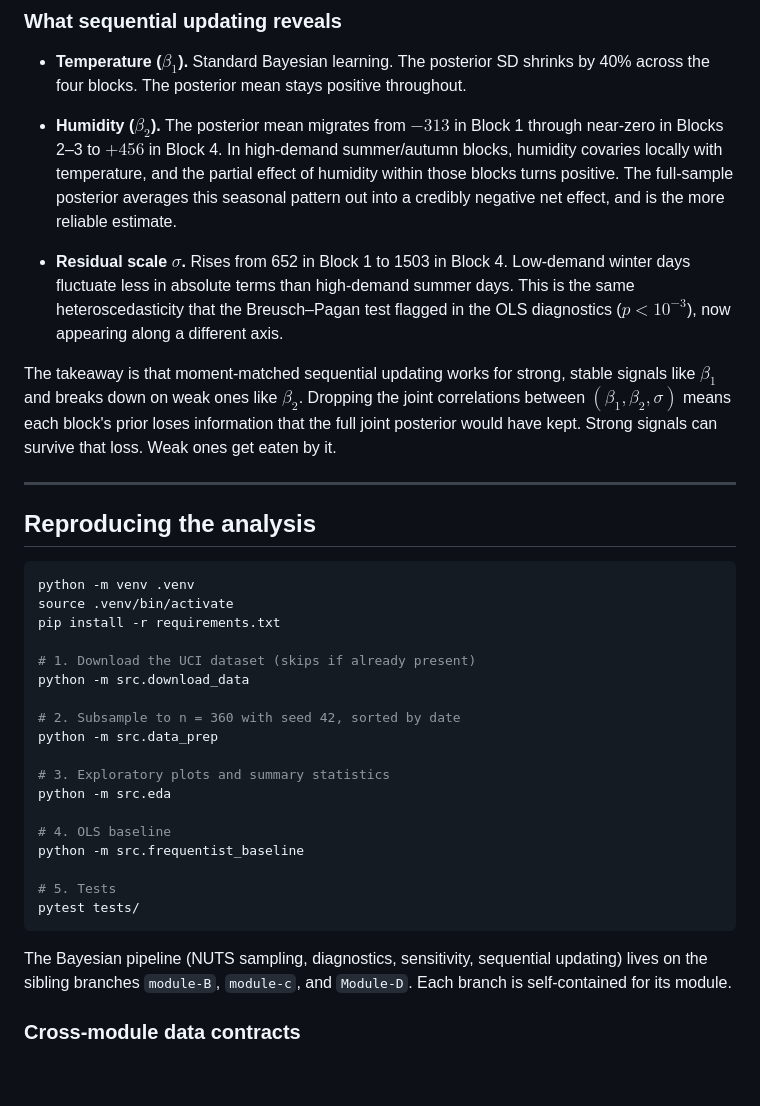
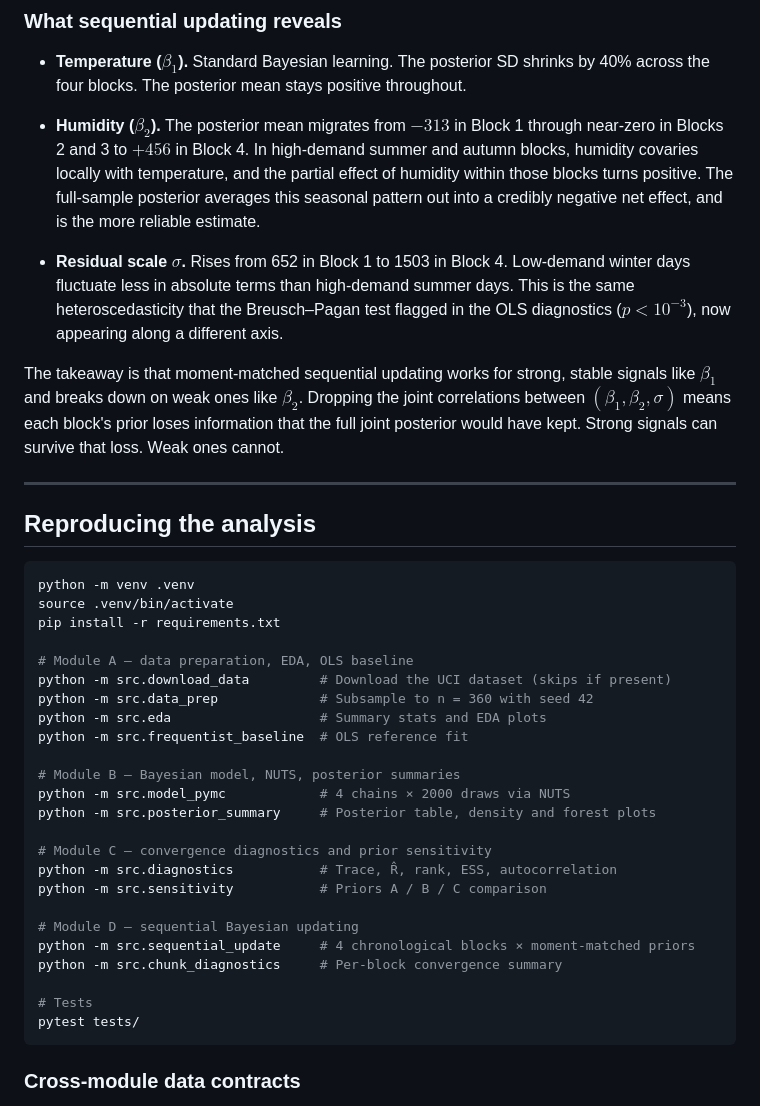
Before and after one commit to Leo510621/bayes_bike_project, a Markdown page: README.md, the part around one of its changes. Drawn GitHub-style; blank space fills up the shorter version.

````diff
--- a/README.md
+++ b/README.md
@@ -228,11 +227,11 @@ $$
 
 - **Temperature ($\beta_1$).** Standard Bayesian learning. The posterior SD shrinks by 40% across the four blocks. The posterior mean stays positive throughout.
 
-- **Humidity ($\beta_2$).** The posterior mean migrates from $-313$ in Block 1 through near-zero in Blocks 2–3 to $+456$ in Block 4. In high-demand summer/autumn blocks, humidity covaries locally with temperature, and the partial effect of humidity within those blocks turns positive. The full-sample posterior averages this seasonal pattern out into a credibly negative net effect, and is the more reliable estimate.
+- **Humidity ($\beta_2$).** The posterior mean migrates from $-313$ in Block 1 through near-zero in Blocks 2 and 3 to $+456$ in Block 4. In high-demand summer and autumn blocks, humidity covaries locally with temperature, and the partial effect of humidity within those blocks turns positive. The full-sample posterior averages this seasonal pattern out into a credibly negative net effect, and is the more reliable estimate.
 
 - **Residual scale $\sigma$.** Rises from 652 in Block 1 to 1503 in Block 4. Low-demand winter days fluctuate less in absolute terms than high-demand summer days. This is the same heteroscedasticity that the Breusch–Pagan test flagged in the OLS diagnostics ($p < 10^{-3}$), now appearing along a different axis.
 
-The takeaway is that moment-matched sequential updating works for strong, stable signals like $\beta_1$ and breaks down on weak ones like $\beta_2$. Dropping the joint correlations between $(\beta_1, \beta_2, \sigma)$ means each block's prior loses information that the full joint posterior would have kept. Strong signals can survive that loss. Weak ones get eaten by it.
+The takeaway is that moment-matched sequential updating works for strong, stable signals like $\beta_1$ and breaks down on weak ones like $\beta_2$. Dropping the joint correlations between $(\beta_1, \beta_2, \sigma)$ means each block's prior loses information that the full joint posterior would have kept. Strong signals can survive that loss. Weak ones cannot.
 
 ---
 
@@ -243,23 +242,27 @@ python -m venv .venv
 source .venv/bin/activate
 pip install -r requirements.txt
 
-# 1. Download the UCI dataset (skips if already present)
-python -m src.download_data
+# Module A — data preparation, EDA, OLS baseline
+python -m src.download_data         # Download the UCI dataset (skips if present)
+python -m src.data_prep             # Subsample to n = 360 with seed 42
+python -m src.eda                   # Summary stats and EDA plots
+python -m src.frequentist_baseline  # OLS reference fit
 
-# 2. Subsample to n = 360 with seed 42, sorted by date
-python -m src.data_prep
+# Module B — Bayesian model, NUTS, posterior summaries
+python -m src.model_pymc            # 4 chains × 2000 draws via NUTS
+python -m src.posterior_summary     # Posterior table, density and forest plots
 
-# 3. Exploratory plots and summary statistics
-python -m src.eda
+# Module C — convergence diagnostics and prior sensitivity
+python -m src.diagnostics           # Trace, R̂, rank, ESS, autocorrelation
+python -m src.sensitivity           # Priors A / B / C comparison
 
-# 4. OLS baseline
-python -m src.frequentist_baseline
+# Module D — sequential Bayesian updating
+python -m src.sequential_update     # 4 chronological blocks × moment-matched priors
+python -m src.chunk_diagnostics     # Per-block convergence summary
 
-# 5. Tests
+# Tests
 pytest tests/
 ```
-
-The Bayesian pipeline (NUTS sampling, diagnostics, sensitivity, sequential updating) lives on the sibling branches `module-B`, `module-c`, and `Module-D`. Each branch is self-contained for its module.
 
 ### Cross-module data contracts
 
````
Also changed, not shown: other parts of README.md (+59 -51 lines).
